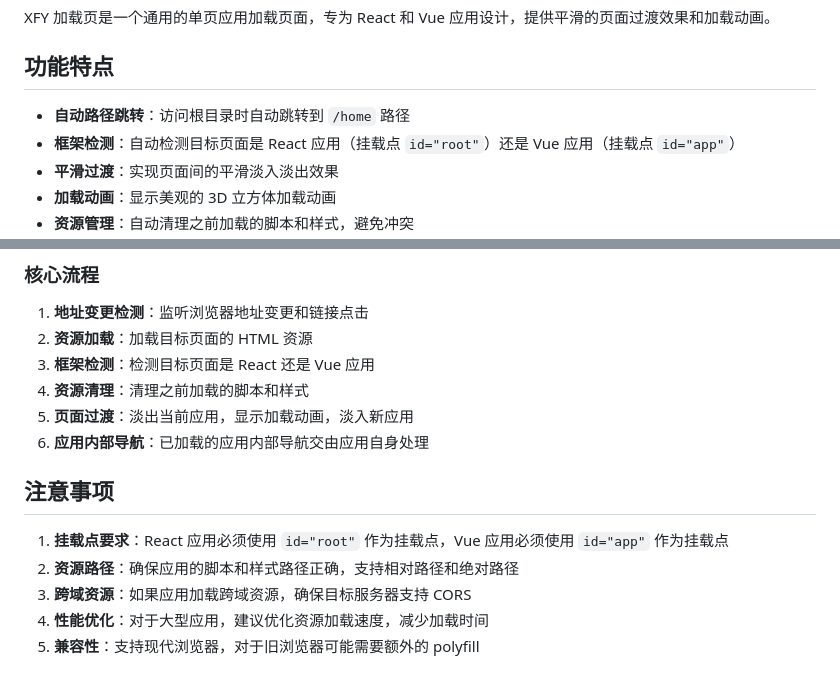
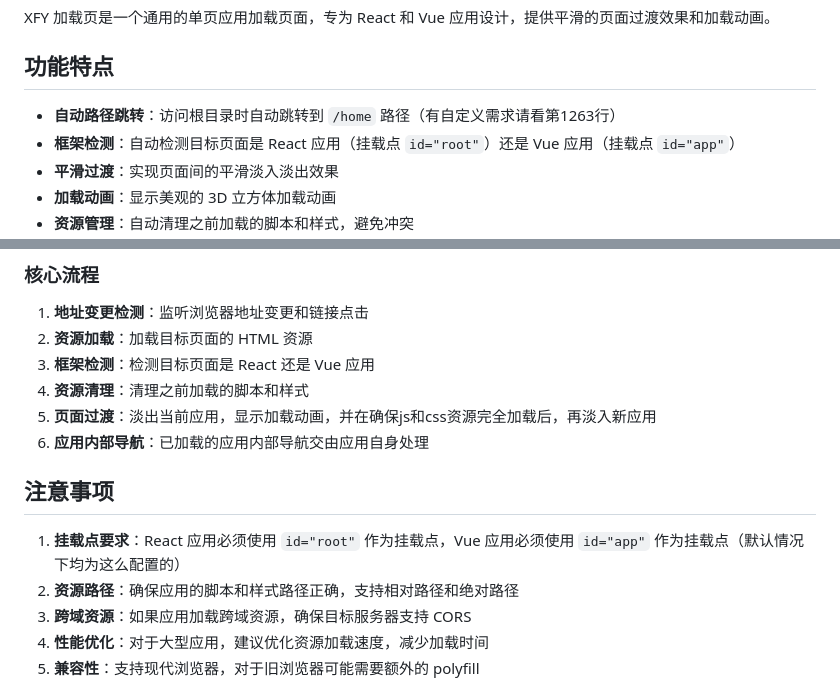
Before and after one commit to xfy2412/XFYLoader, a Markdown page: README.md, 2 parts joined by grey strips. Drawn GitHub-style.

Commit message:
Clarify automatic path redirection and transitions
Updated the README to clarify automatic path redirection and page transition details.

```diff
--- a/README.md
+++ b/README.md
@@ -6,7 +6,7 @@ XFY 加载页是一个通用的单页应用加载页面，专为 React 和 Vue
 
 ## 功能特点
 
-- **自动路径跳转**：访问根目录时自动跳转到 `/home` 路径
+- **自动路径跳转**：访问根目录时自动跳转到 `/home` 路径（有自定义需求请看第1263行）
 - **框架检测**：自动检测目标页面是 React 应用（挂载点 `id="root"`）还是 Vue 应用（挂载点 `id="app"`）
 - **平滑过渡**：实现页面间的平滑淡入淡出效果
 - **加载动画**：显示美观的 3D 立方体加载动画
@@ -49,12 +49,12 @@ XFY 加载页是一个通用的单页应用加载页面，专为 React 和 Vue
 2. **资源加载**：加载目标页面的 HTML 资源
 3. **框架检测**：检测目标页面是 React 还是 Vue 应用
 4. **资源清理**：清理之前加载的脚本和样式
-5. **页面过渡**：淡出当前应用，显示加载动画，淡入新应用
+5. **页面过渡**：淡出当前应用，显示加载动画，并在确保js和css资源完全加载后，再淡入新应用
 6. **应用内部导航**：已加载的应用内部导航交由应用自身处理
 
 ## 注意事项
 
-1. **挂载点要求**：React 应用必须使用 `id="root"` 作为挂载点，Vue 应用必须使用 `id="app"` 作为挂载点
+1. **挂载点要求**：React 应用必须使用 `id="root"` 作为挂载点，Vue 应用必须使用 `id="app"` 作为挂载点（默认情况下均为这么配置的）
 2. **资源路径**：确保应用的脚本和样式路径正确，支持相对路径和绝对路径
 3. **跨域资源**：如果应用加载跨域资源，确保目标服务器支持 CORS
 4. **性能优化**：对于大型应用，建议优化资源加载速度，减少加载时间
```
